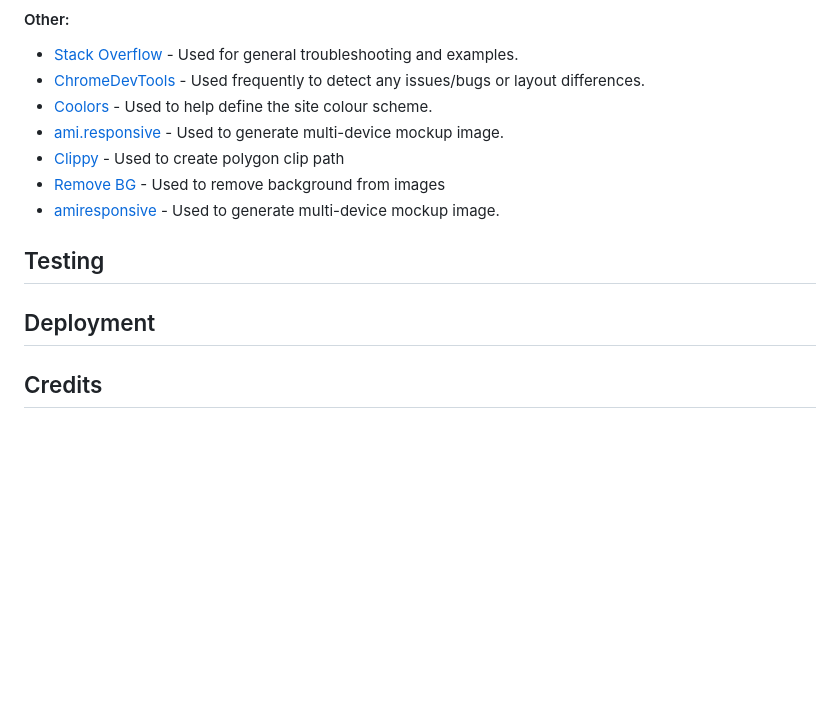
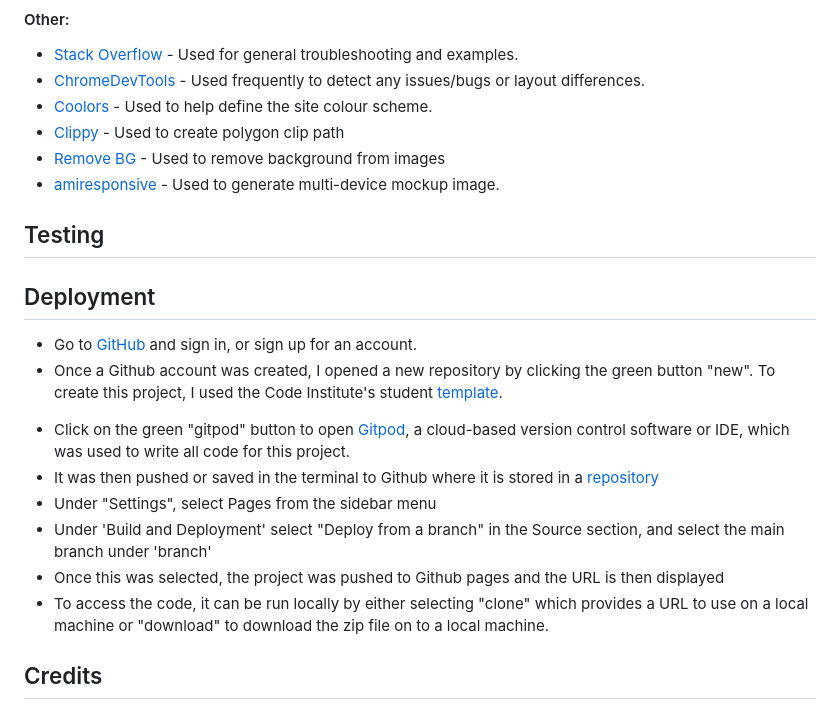
Before and after one commit to NickChapman1988/Personal-Portfolio, a Markdown page: README.md, the part around the change. Drawn GitHub-style; blank space fills up the shorter version.

Commit message:
README: Add Deployment

```diff
--- a/README.md
+++ b/README.md
@@ -121,12 +121,22 @@ Appropriate icons across the site were taken from [Font Awesome](https://fontawe
 * [Stack Overflow](https://stackoverflow.com/) - Used for general troubleshooting and examples.
 * [ChromeDevTools](https://developers.google.com/web/tools/chrome-devtools) - Used frequently to detect any issues/bugs or layout differences.
 * [Coolors](https://coolors.co/) - Used to help define the site colour scheme.
-* [ami.responsive](http://ami.responsivedesign.is/) - Used to generate multi-device mockup image.
 * [Clippy](https://bennettfeely.com/clippy/) - Used to create polygon clip path
 * [Remove BG](https://www.remove.bg/upload) - Used to remove background from images
 * [amiresponsive](https://ui.dev/amiresponsive) - Used to generate multi-device mockup image.
 
 ## Testing
 ## Deployment
+
+* Go to [GitHub](https://github.com/) and sign in, or sign up for an account.
+* Once a Github account was created, I opened a new repository by clicking the green button "new". To create this project, I used the Code Institute's student
+[template](https://github.com/Code-Institute-Org/gitpod-full-template).
+- Click on the green "gitpod" button to open [Gitpod](https://gitpod.io/), a cloud-based version control software or IDE, which was used to write all code for this project.
+- It was then pushed or saved in the terminal to Github where it is stored in a [repository](https://github.com/NickChapman1988/Personal-Portfolio)
+- Under "Settings", select Pages from the sidebar menu
+- Under 'Build and Deployment' select "Deploy from a branch" in the Source section, and select the main branch under 'branch'
+- Once this was selected, the project was pushed to Github pages and the URL is then displayed
+- To access the code, it can be run locally by either selecting "clone" which provides a URL to use on a local machine or "download" to download the zip file on to a local machine.
+
 ## Credits
 ## Acknowledgements
```
